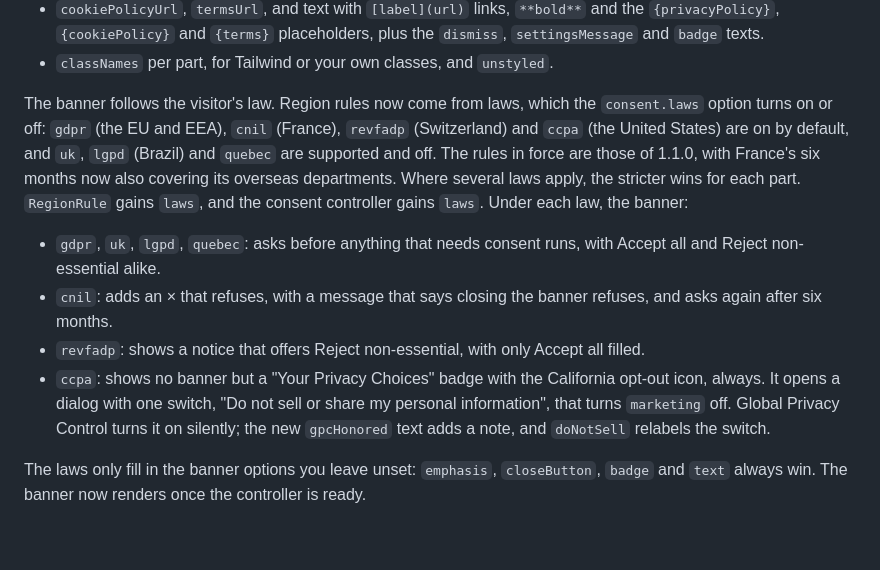
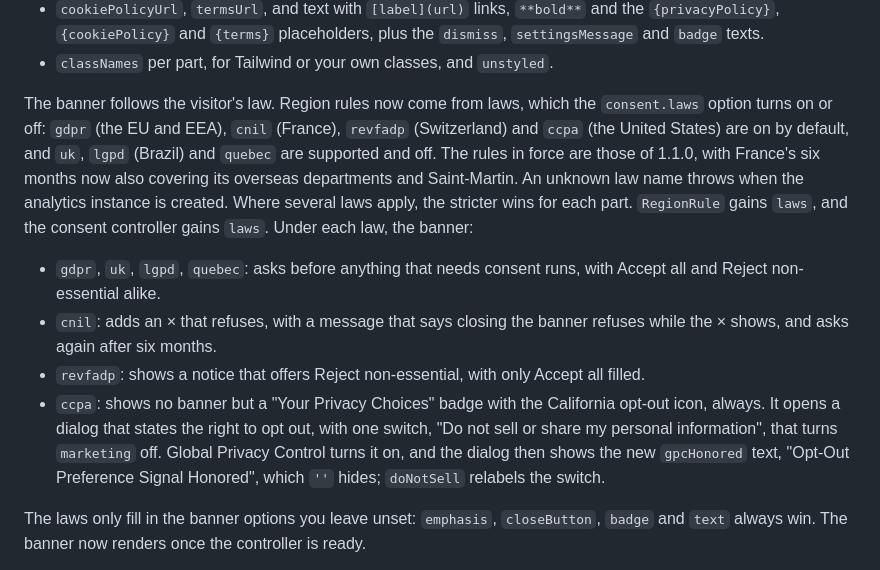
Before and after one commit to nicolopadovan/consentlayer, a Markdown page: .changeset/npm-banner.md, the part around the change. Drawn GitHub-style; blank space fills up the shorter version.

Commit message:
docs(banner): describe what the opt-in laws, the CNIL text and the GPC note do

```diff
--- a/.changeset/npm-banner.md
+++ b/.changeset/npm-banner.md
@@ -11,12 +11,12 @@ Add `consentlayer/banner`: `mountBanner(controller, options)` renders a consent
 - `cookiePolicyUrl`, `termsUrl`, and text with `[label](url)` links, `**bold**` and the `{privacyPolicy}`, `{cookiePolicy}` and `{terms}` placeholders, plus the `dismiss`, `settingsMessage` and `badge` texts.
 - `classNames` per part, for Tailwind or your own classes, and `unstyled`.
 
-The banner follows the visitor's law. Region rules now come from laws, which the `consent.laws` option turns on or off: `gdpr` (the EU and EEA), `cnil` (France), `revfadp` (Switzerland) and `ccpa` (the United States) are on by default, and `uk`, `lgpd` (Brazil) and `quebec` are supported and off. The rules in force are those of 1.1.0, with France's six months now also covering its overseas departments. Where several laws apply, the stricter wins for each part. `RegionRule` gains `laws`, and the consent controller gains `laws`. Under each law, the banner:
+The banner follows the visitor's law. Region rules now come from laws, which the `consent.laws` option turns on or off: `gdpr` (the EU and EEA), `cnil` (France), `revfadp` (Switzerland) and `ccpa` (the United States) are on by default, and `uk`, `lgpd` (Brazil) and `quebec` are supported and off. The rules in force are those of 1.1.0, with France's six months now also covering its overseas departments and Saint-Martin. An unknown law name throws when the analytics instance is created. Where several laws apply, the stricter wins for each part. `RegionRule` gains `laws`, and the consent controller gains `laws`. Under each law, the banner:
 
 - `gdpr`, `uk`, `lgpd`, `quebec`: asks before anything that needs consent runs, with Accept all and Reject non-essential alike.
-- `cnil`: adds an × that refuses, with a message that says closing the banner refuses, and asks again after six months.
+- `cnil`: adds an × that refuses, with a message that says closing the banner refuses while the × shows, and asks again after six months.
 - `revfadp`: shows a notice that offers Reject non-essential, with only Accept all filled.
-- `ccpa`: shows no banner but a "Your Privacy Choices" badge with the California opt-out icon, always. It opens a dialog with one switch, "Do not sell or share my personal information", that turns `marketing` off. Global Privacy Control turns it on silently; the new `gpcHonored` text adds a note, and `doNotSell` relabels the switch.
+- `ccpa`: shows no banner but a "Your Privacy Choices" badge with the California opt-out icon, always. It opens a dialog that states the right to opt out, with one switch, "Do not sell or share my personal information", that turns `marketing` off. Global Privacy Control turns it on, and the dialog then shows the new `gpcHonored` text, "Opt-Out Preference Signal Honored", which `''` hides; `doNotSell` relabels the switch.
 
 The laws only fill in the banner options you leave unset: `emphasis`, `closeButton`, `badge` and `text` always win. The banner now renders once the controller is ready.
 
```
Also changed, not shown: 2 other files.
